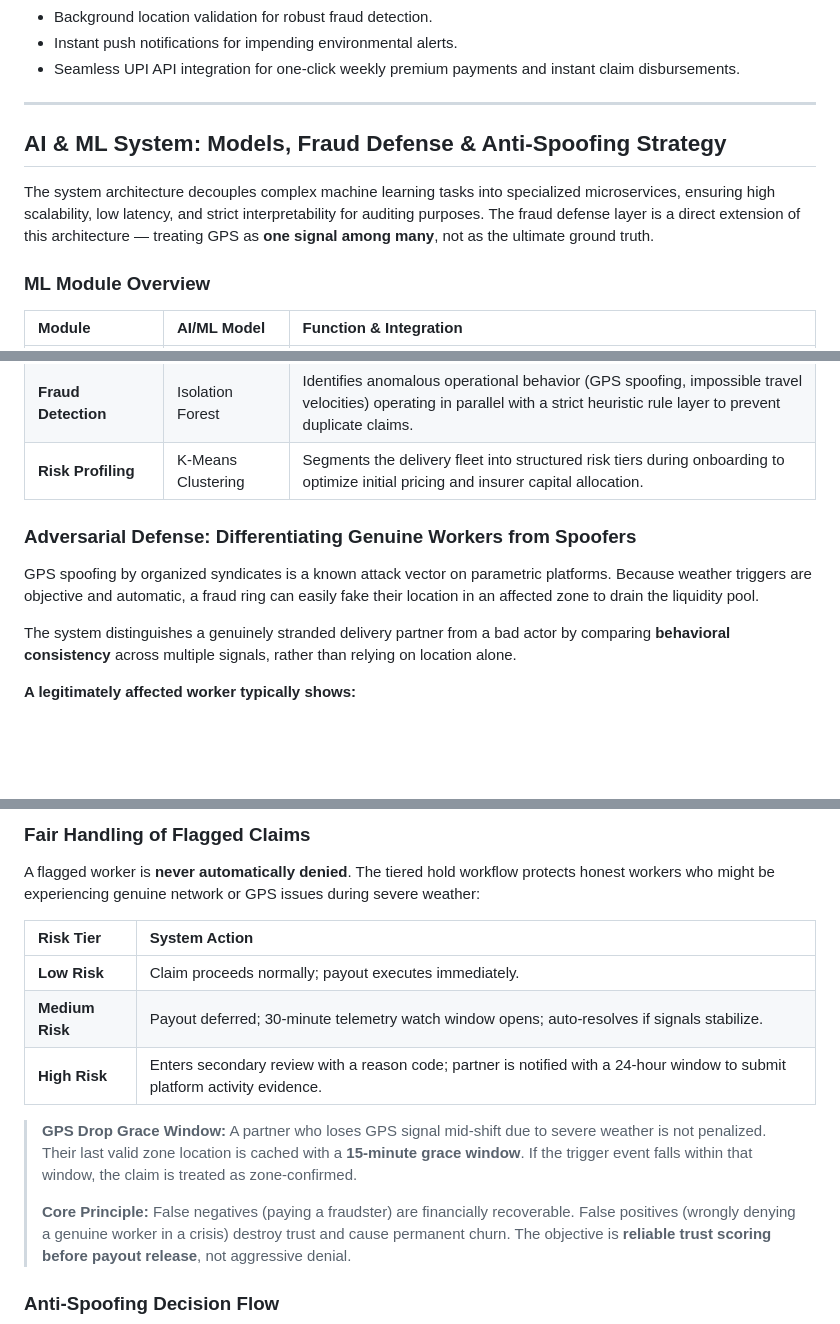
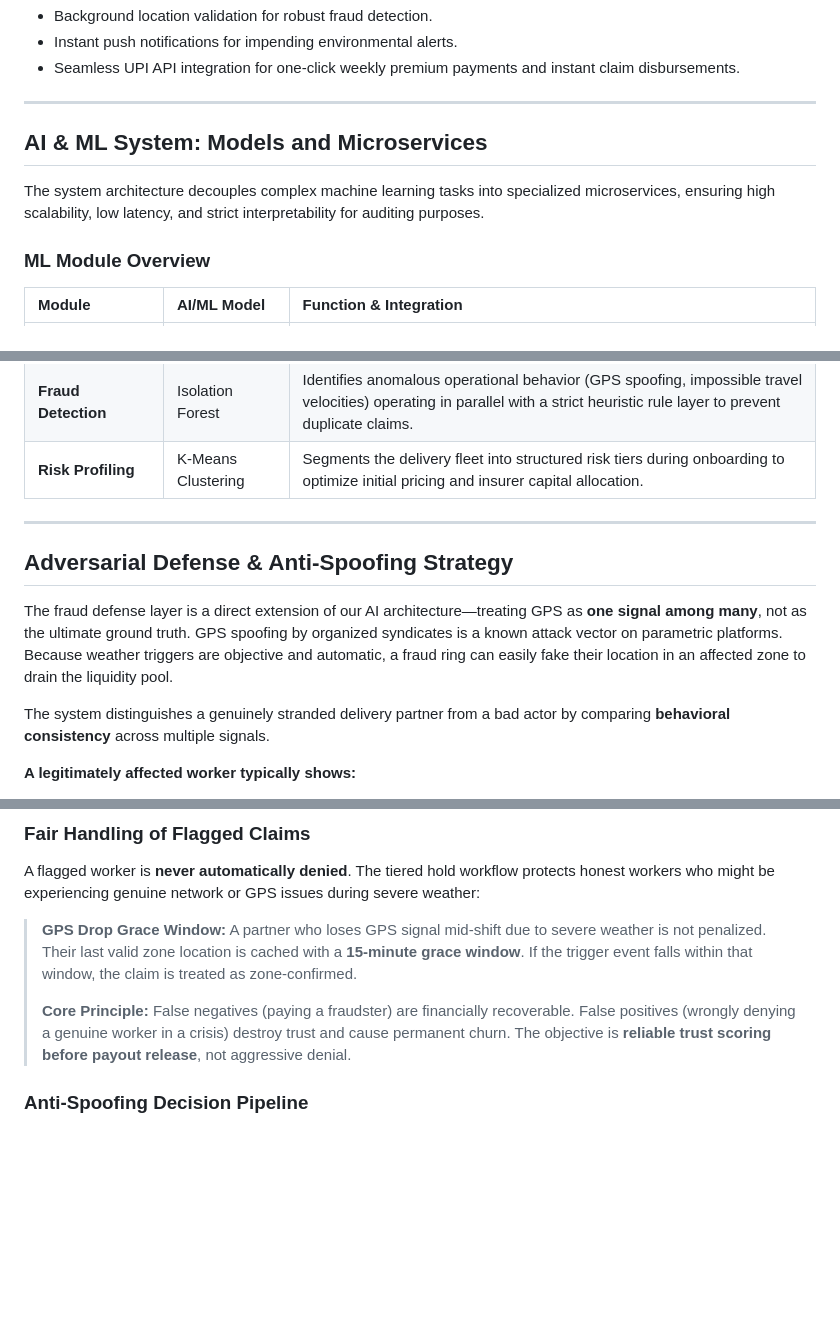
Before and after one commit to Shree-0506/-D.E.V-Deploy-Execute-Vanish, a Markdown page: README.md, 3 parts joined by grey strips. GitHub-like rendering; blank space fills up the shorter version.

Commit message:
Revise AI & ML System and Anti-Spoofing Strategy sections
Updated sections on AI & ML system and anti-spoofing strategy for clarity and organization.

```diff
--- a/README.md
+++ b/README.md
@@ -41,9 +41,9 @@ Delivery partners operate entirely via their mobile devices. A web-based platfor
 
 ---
 
-## AI & ML System: Models, Fraud Defense & Anti-Spoofing Strategy
+## AI & ML System: Models and Microservices
 
-The system architecture decouples complex machine learning tasks into specialized microservices, ensuring high scalability, low latency, and strict interpretability for auditing purposes. The fraud defense layer is a direct extension of this architecture — treating GPS as **one signal among many**, not as the ultimate ground truth.
+The system architecture decouples complex machine learning tasks into specialized microservices, ensuring high scalability, low latency, and strict interpretability for auditing purposes.
 
 ### ML Module Overview
 
@@ -55,11 +55,13 @@ The system architecture decouples complex machine learning tasks into specialize
 | **Fraud Detection** | Isolation Forest | Identifies anomalous operational behavior (GPS spoofing, impossible travel velocities) operating in parallel with a strict heuristic rule layer to prevent duplicate claims. |
 | **Risk Profiling** | K-Means Clustering | Segments the delivery fleet into structured risk tiers during onboarding to optimize initial pricing and insurer capital allocation. |
 
-### Adversarial Defense: Differentiating Genuine Workers from Spoofers
+---
 
-GPS spoofing by organized syndicates is a known attack vector on parametric platforms. Because weather triggers are objective and automatic, a fraud ring can easily fake their location in an affected zone to drain the liquidity pool.
+## Adversarial Defense & Anti-Spoofing Strategy
 
-The system distinguishes a genuinely stranded delivery partner from a bad actor by comparing **behavioral consistency** across multiple signals, rather than relying on location alone.
+The fraud defense layer is a direct extension of our AI architecture—treating GPS as **one signal among many**, not as the ultimate ground truth. GPS spoofing by organized syndicates is a known attack vector on parametric platforms. Because weather triggers are objective and automatic, a fraud ring can easily fake their location in an affected zone to drain the liquidity pool.
+
+The system distinguishes a genuinely stranded delivery partner from a bad actor by comparing **behavioral consistency** across multiple signals.
 
 **A legitimately affected worker typically shows:**
 * Recent delivery movement in the zone prior to the trigger.
@@ -104,15 +106,9 @@ This prevents a coordinated ring from gaming the system by keeping individual cl
 
 A flagged worker is **never automatically denied**. The tiered hold workflow protects honest workers who might be experiencing genuine network or GPS issues during severe weather:
 
-| Risk Tier | System Action |
-| :--- | :--- |
-| **Low Risk** | Claim proceeds normally; payout executes immediately. |
-| **Medium Risk** | Payout deferred; 30-minute telemetry watch window opens; auto-resolves if signals stabilize. |
-| **High Risk** | Enters secondary review with a reason code; partner is notified with a 24-hour window to submit platform activity evidence. |
-
 > **GPS Drop Grace Window:** A partner who loses GPS signal mid-shift due to severe weather is not penalized. Their last valid zone location is cached with a **15-minute grace window**. If the trigger event falls within that window, the claim is treated as zone-confirmed.
 >
 > **Core Principle:** False negatives (paying a fraudster) are financially recoverable. False positives (wrongly denying a genuine worker in a crisis) destroy trust and cause permanent churn. The objective is **reliable trust scoring before payout release**, not aggressive denial.
 
-### Anti-Spoofing Decision Flow
+### Anti-Spoofing Decision Pipeline
 
```
Also changed, not shown: other parts of README.md (+44 -67 lines).
